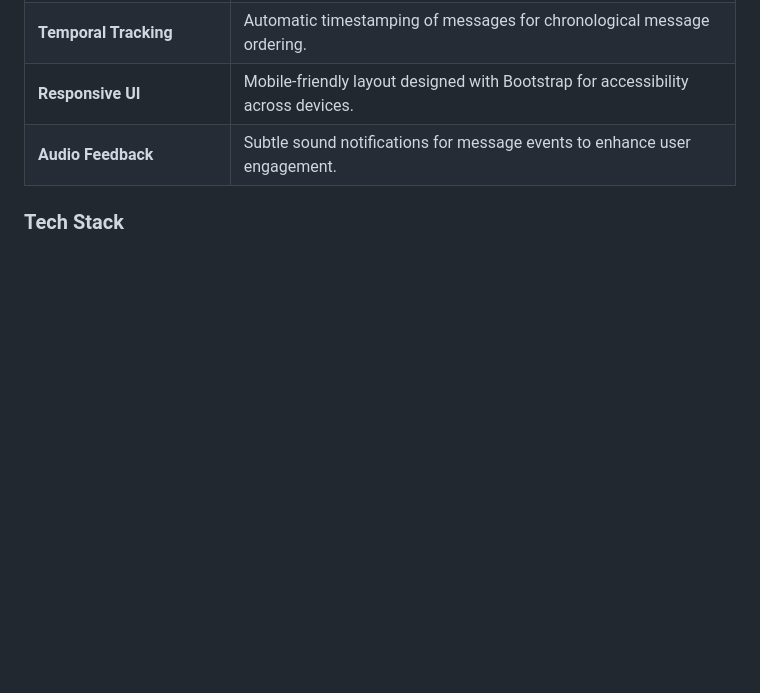
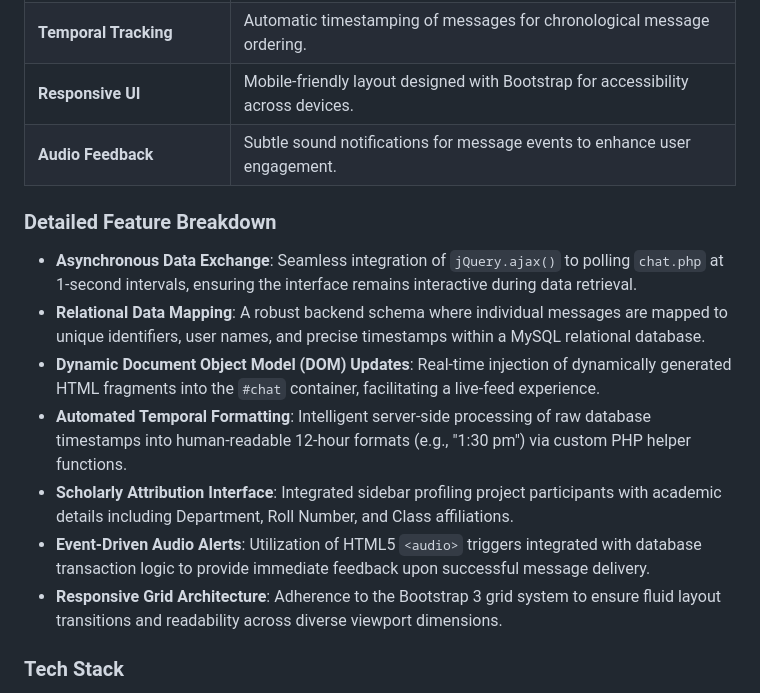
Before and after one commit to Amey-Thakur/CHAT-ROOM, a Markdown page: README.md, the part around the change. Drawn GitHub-style; blank space fills up the shorter version.

Commit message:
Chat-Room

```diff
--- a/README.md
+++ b/README.md
@@ -101,6 +101,16 @@ Developed as a mini-project for the **Computer Engineering** curriculum, this to
 | **Temporal Tracking** | Automatic timestamping of messages for chronological message ordering. |
 | **Responsive UI** | Mobile-friendly layout designed with Bootstrap for accessibility across devices. |
 | **Audio Feedback** | Subtle sound notifications for message events to enhance user engagement. |
+
+### Detailed Feature Breakdown
+
+- **Asynchronous Data Exchange**: Seamless integration of `jQuery.ajax()` to polling `chat.php` at 1-second intervals, ensuring the interface remains interactive during data retrieval.
+- **Relational Data Mapping**: A robust backend schema where individual messages are mapped to unique identifiers, user names, and precise timestamps within a MySQL relational database.
+- **Dynamic Document Object Model (DOM) Updates**: Real-time injection of dynamically generated HTML fragments into the `#chat` container, facilitating a live-feed experience.
+- **Automated Temporal Formatting**: Intelligent server-side processing of raw database timestamps into human-readable 12-hour formats (e.g., "1:30 pm") via custom PHP helper functions.
+- **Scholarly Attribution Interface**: Integrated sidebar profiling project participants with academic details including Department, Roll Number, and Class affiliations.
+- **Event-Driven Audio Alerts**: Utilization of HTML5 `<audio>` triggers integrated with database transaction logic to provide immediate feedback upon successful message delivery.
+- **Responsive Grid Architecture**: Adherence to the Bootstrap 3 grid system to ensure fluid layout transitions and readability across diverse viewport dimensions.
 
 ### Tech Stack
 - **Language**: PHP 7.x
```
